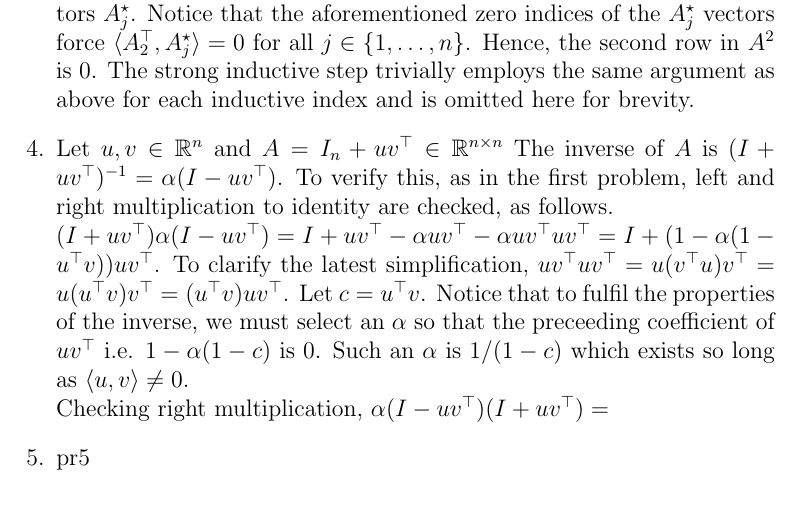
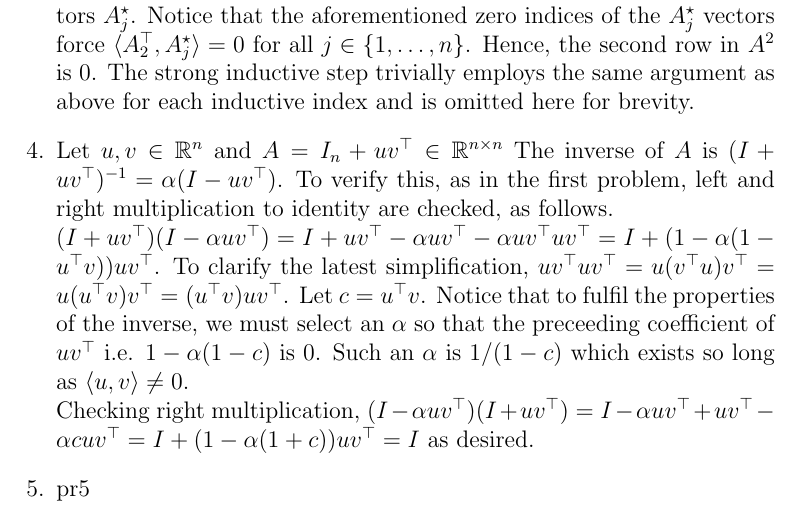
Before and after one commit to auzbuzzard/ECS230, a LaTeX problem sheet (hw1/hw1.tex): part of page 2 of 2, cut so that both start at the same text. Compiled offline with pdfLaTeX; a LaTeX package or settings file that is missing is left out.

Commit message:
solved pr4

```diff
--- a/hw1/hw1.tex
+++ b/hw1/hw1.tex
@@ -82,7 +82,7 @@ real matrices nominally related to inverses and perturbation.
         The inverse of $A$ is $(I+uv^\top)^{-1} = \alpha(I-uv^\top)$. To verify
         this, as in the first problem, left and right multiplication to identity
         are checked, as follows.\\
-        $(I+uv^\top)\alpha(I-uv^\top) =
+        $(I+uv^\top)(I-\alpha uv^\top) =
         I + uv^\top - \alpha uv^\top - \alpha uv^\top uv^\top =
         I + (1 - \alpha(1 - u^\top v)) uv^\top$.
         To clarify the latest simplification,
@@ -94,7 +94,9 @@ real matrices nominally related to inverses and perturbation.
         $1/(1-c)$ which exists so long as $\langle u, v \rangle \neq
         0$.\\
         Checking right multiplication,
-        $\alpha(I-uv^\top)(I+uv^\top) =$
+        $(I-\alpha uv^\top)(I+uv^\top) =
+        I - \alpha uv^\top + uv^\top - \alpha c uv^\top =
+        I + (1 - \alpha(1+c))uv^\top = I$ as desired.
 
     \item pr5
 \end{enumerate}
```
